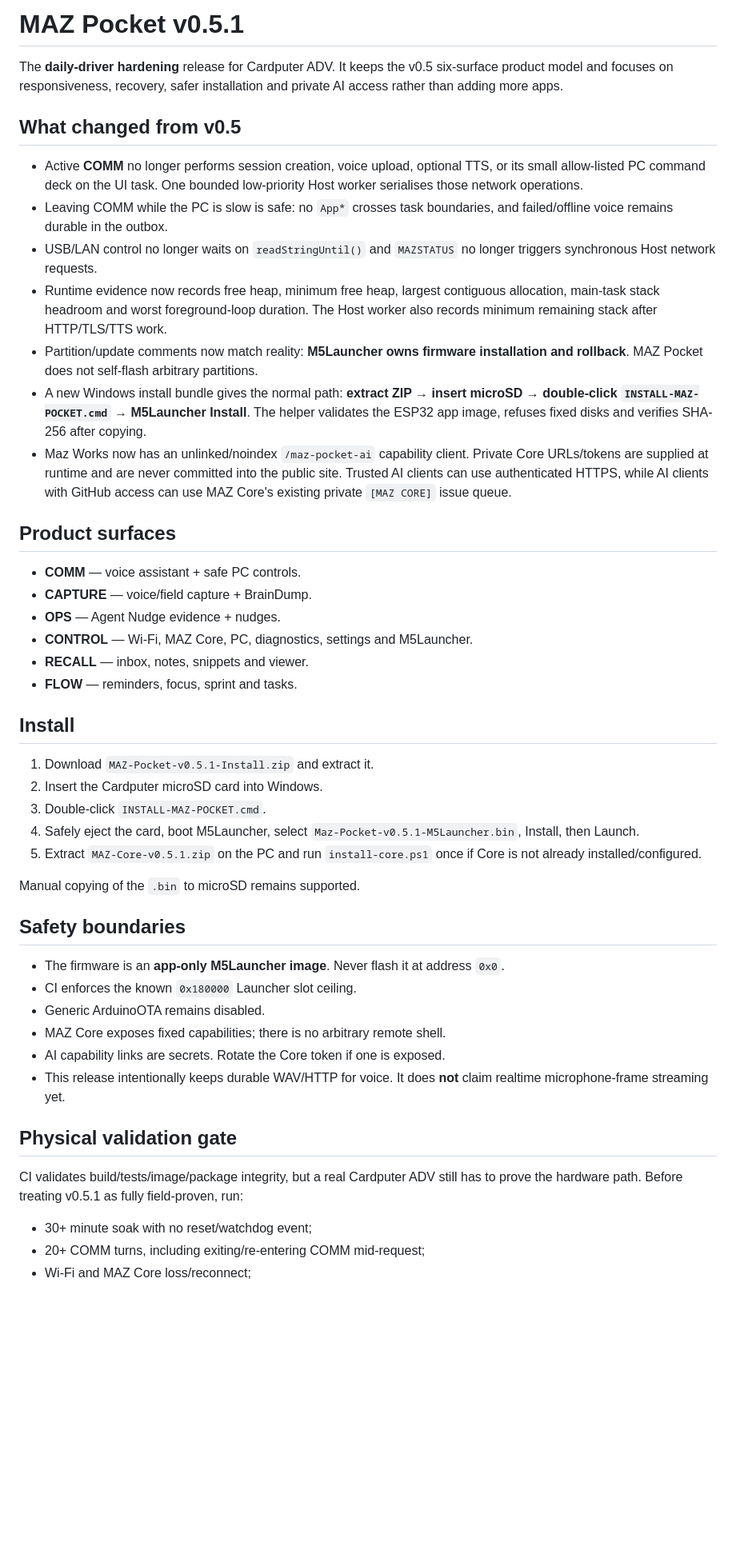
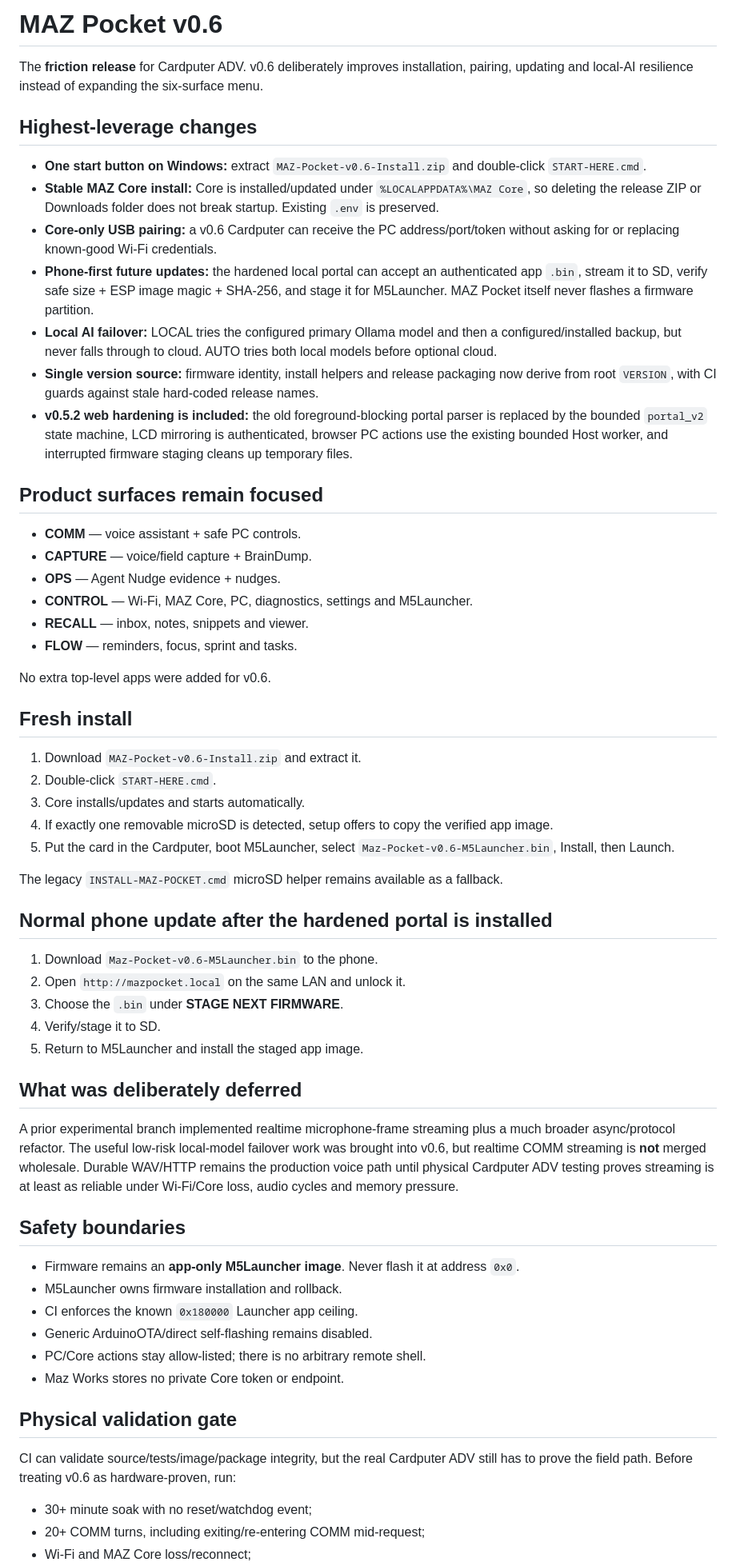
Before and after one commit to manazoid4/maz-pocket, a Markdown page: RELEASE_NOTES.md, the part around one of its changes. Shown at 80% size. Rendered like a GitHub page; blank space fills up the shorter version.

Commit message:
Write v0.6 release notes

```diff
--- a/RELEASE_NOTES.md
+++ b/RELEASE_NOTES.md
@@ -1,18 +1,18 @@
-# MAZ Pocket v0.5.1
+# MAZ Pocket v0.6
 
-The **daily-driver hardening** release for Cardputer ADV. It keeps the v0.5 six-surface product model and focuses on responsiveness, recovery, safer installation and private AI access rather than adding more apps.
+The **friction release** for Cardputer ADV. v0.6 deliberately improves installation, pairing, updating and local-AI resilience instead of expanding the six-surface menu.
 
-## What changed from v0.5
+## Highest-leverage changes
 
-- Active **COMM** no longer performs session creation, voice upload, optional TTS, or its small allow-listed PC command deck on the UI task. One bounded low-priority Host worker serialises those network operations.
-- Leaving COMM while the PC is slow is safe: no `App*` crosses task boundaries, and failed/offline voice remains durable in the outbox.
-- USB/LAN control no longer waits on `readStringUntil()` and `MAZSTATUS` no longer triggers synchronous Host network requests.
-- Runtime evidence now records free heap, minimum free heap, largest contiguous allocation, main-task stack headroom and worst foreground-loop duration. The Host worker also records minimum remaining stack after HTTP/TLS/TTS work.
-- Partition/update comments now match reality: **M5Launcher owns firmware installation and rollback**. MAZ Pocket does not self-flash arbitrary partitions.
-- A new Windows install bundle gives the normal path: **extract ZIP → insert microSD → double-click `INSTALL-MAZ-POCKET.cmd` → M5Launcher Install**. The helper validates the ESP32 app image, refuses fixed disks and verifies SHA-256 after copying.
-- Maz Works now has an unlinked/noindex `/maz-pocket-ai` capability client. Private Core URLs/tokens are supplied at runtime and are never committed into the public site. Trusted AI clients can use authenticated HTTPS, while AI clients with GitHub access can use MAZ Core's existing private `[MAZ CORE]` issue queue.
+- **One start button on Windows:** extract `MAZ-Pocket-v0.6-Install.zip` and double-click `START-HERE.cmd`.
+- **Stable MAZ Core install:** Core is installed/updated under `%LOCALAPPDATA%\MAZ Core`, so deleting the release ZIP or Downloads folder does not break startup. Existing `.env` is preserved.
+- **Core-only USB pairing:** a v0.6 Cardputer can receive the PC address/port/token without asking for or replacing known-good Wi-Fi credentials.
+- **Phone-first future updates:** the hardened local portal can accept an authenticated app `.bin`, stream it to SD, verify safe size + ESP image magic + SHA-256, and stage it for M5Launcher. MAZ Pocket itself never flashes a firmware partition.
+- **Local AI failover:** LOCAL tries the configured primary Ollama model and then a configured/installed backup, but never falls through to cloud. AUTO tries both local models before optional cloud.
+- **Single version source:** firmware identity, install helpers and release packaging now derive from root `VERSION`, with CI guards against stale hard-coded release names.
+- **v0.5.2 web hardening is included:** the old foreground-blocking portal parser is replaced by the bounded `portal_v2` state machine, LCD mirroring is authenticated, browser PC actions use the existing bounded Host worker, and interrupted firmware staging cleans up temporary files.
 
-## Product surfaces
+## Product surfaces remain focused
 
 - **COMM** — voice assistant + safe PC controls.
 - **CAPTURE** — voice/field capture + BrainDump.
@@ -21,28 +21,42 @@ The **daily-driver hardening** release for Cardputer ADV. It keeps the v0.5 six-
 - **RECALL** — inbox, notes, snippets and viewer.
 - **FLOW** — reminders, focus, sprint and tasks.
 
-## Install
+No extra top-level apps were added for v0.6.
 
-1. Download `MAZ-Pocket-v0.5.1-Install.zip` and extract it.
-2. Insert the Cardputer microSD card into Windows.
-3. Double-click `INSTALL-MAZ-POCKET.cmd`.
-4. Safely eject the card, boot M5Launcher, select `Maz-Pocket-v0.5.1-M5Launcher.bin`, Install, then Launch.
-5. Extract `MAZ-Core-v0.5.1.zip` on the PC and run `install-core.ps1` once if Core is not already installed/configured.
+## Fresh install
 
-Manual copying of the `.bin` to microSD remains supported.
+1. Download `MAZ-Pocket-v0.6-Install.zip` and extract it.
+2. Double-click `START-HERE.cmd`.
+3. Core installs/updates and starts automatically.
+4. If exactly one removable microSD is detected, setup offers to copy the verified app image.
+5. Put the card in the Cardputer, boot M5Launcher, select `Maz-Pocket-v0.6-M5Launcher.bin`, Install, then Launch.
+
+The legacy `INSTALL-MAZ-POCKET.cmd` microSD helper remains available as a fallback.
+
+## Normal phone update after the hardened portal is installed
+
+1. Download `Maz-Pocket-v0.6-M5Launcher.bin` to the phone.
+2. Open `http://mazpocket.local` on the same LAN and unlock it.
+3. Choose the `.bin` under **STAGE NEXT FIRMWARE**.
+4. Verify/stage it to SD.
+5. Return to M5Launcher and install the staged app image.
+
+## What was deliberately deferred
+
+A prior experimental branch implemented realtime microphone-frame streaming plus a much broader async/protocol refactor. The useful low-risk local-model failover work was brought into v0.6, but realtime COMM streaming is **not** merged wholesale. Durable WAV/HTTP remains the production voice path until physical Cardputer ADV testing proves streaming is at least as reliable under Wi-Fi/Core loss, audio cycles and memory pressure.
 
 ## Safety boundaries
 
-- The firmware is an **app-only M5Launcher image**. Never flash it at address `0x0`.
-- CI enforces the known `0x180000` Launcher slot ceiling.
-- Generic ArduinoOTA remains disabled.
-- MAZ Core exposes fixed capabilities; there is no arbitrary remote shell.
-- AI capability links are secrets. Rotate the Core token if one is exposed.
-- This release intentionally keeps durable WAV/HTTP for voice. It does **not** claim realtime microphone-frame streaming yet.
+- Firmware remains an **app-only M5Launcher image**. Never flash it at address `0x0`.
+- M5Launcher owns firmware installation and rollback.
+- CI enforces the known `0x180000` Launcher app ceiling.
+- Generic ArduinoOTA/direct self-flashing remains disabled.
+- PC/Core actions stay allow-listed; there is no arbitrary remote shell.
+- Maz Works stores no private Core token or endpoint.
 
 ## Physical validation gate
 
-CI validates build/tests/image/package integrity, but a real Cardputer ADV still has to prove the hardware path. Before treating v0.5.1 as fully field-proven, run:
+CI can validate source/tests/image/package integrity, but the real Cardputer ADV still has to prove the field path. Before treating v0.6 as hardware-proven, run:
 
 - 30+ minute soak with no reset/watchdog event;
 - 20+ COMM turns, including exiting/re-entering COMM mid-request;
```
Also changed, not shown: other parts of RELEASE_NOTES.md (+4 -2 lines).
